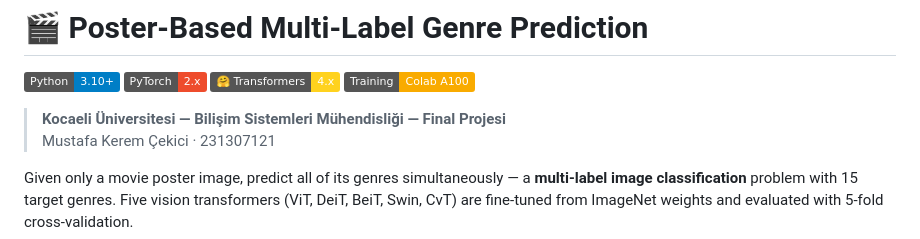
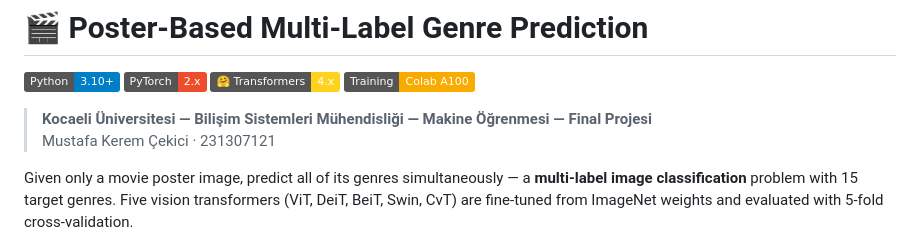
Before and after one commit to Sayicon/poster-based-genre-prediction, a Markdown page: README.md, the part around the change. Drawn GitHub-style; badges without logos.

```diff
--- a/README.md
+++ b/README.md
@@ -7,7 +7,7 @@
 [![HuggingFace](https://img.shields.io/badge/🤗_Transformers-4.x-FFD21E)](https://huggingface.co/docs/transformers)
 [![Colab](https://img.shields.io/badge/Training-Colab_A100-F9AB00?logo=googlecolab&logoColor=white)](https://colab.research.google.com/github/Sayicon/poster-based-genre-prediction/blob/main/notebooks/09_train_transformer.ipynb)
 
-> **Kocaeli Üniversitesi — Bilişim Sistemleri Mühendisliği — Final Projesi**
+> **Kocaeli Üniversitesi — Bilişim Sistemleri Mühendisliği — Makine Öğrenmesi — Final Projesi**
 > Mustafa Kerem Çekici · 231307121
 
 Given only a movie poster image, predict all of its genres simultaneously — a **multi-label image classification** problem with 15 target genres. Five vision transformers (ViT, DeiT, BeiT, Swin, CvT) are fine-tuned from ImageNet weights and evaluated with 5-fold cross-validation.
```
